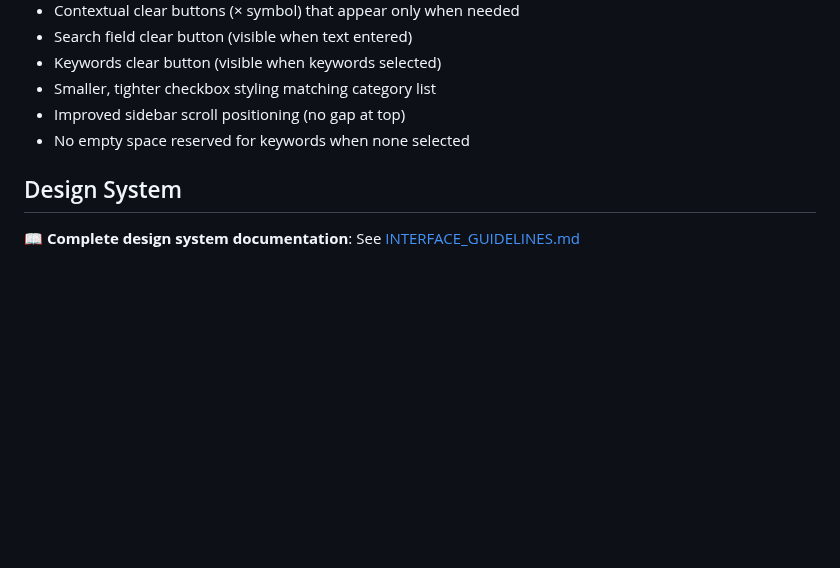
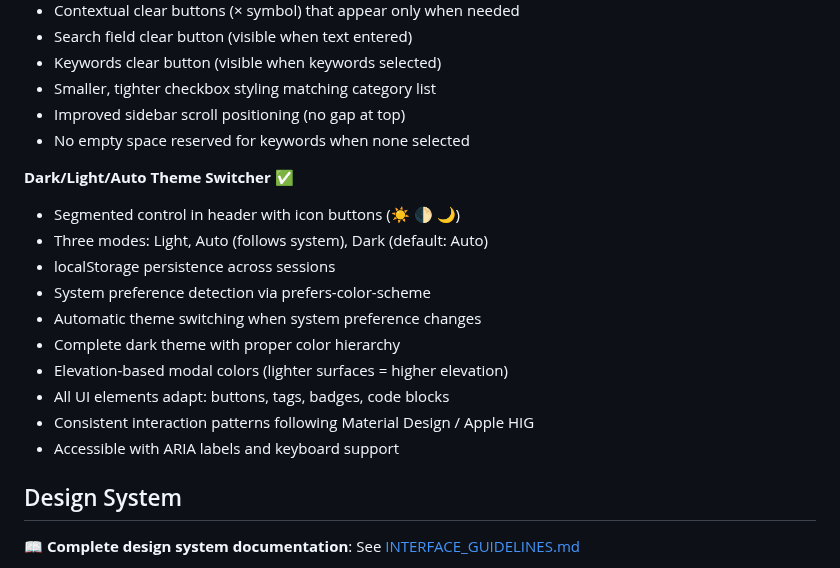
Before and after one commit to lima-catalog/lima-catalog, a Markdown page: PLAN.md, the part around the change. GitHub-like rendering; blank space fills up the shorter version.

Commit message:
Update PLAN.md to document dark/light/auto theme switcher

```diff
--- a/PLAN.md
+++ b/PLAN.md
@@ -216,6 +216,18 @@ Auto-assigns categories based on detected technologies:
 - Improved sidebar scroll positioning (no gap at top)
 - No empty space reserved for keywords when none selected
 
+**Dark/Light/Auto Theme Switcher** ✅
+- Segmented control in header with icon buttons (☀️ 🌓 🌙)
+- Three modes: Light, Auto (follows system), Dark (default: Auto)
+- localStorage persistence across sessions
+- System preference detection via prefers-color-scheme
+- Automatic theme switching when system preference changes
+- Complete dark theme with proper color hierarchy
+- Elevation-based modal colors (lighter surfaces = higher elevation)
+- All UI elements adapt: buttons, tags, badges, code blocks
+- Consistent interaction patterns following Material Design / Apple HIG
+- Accessible with ARIA labels and keyboard support
+
 ## Design System
 
 **📖 Complete design system documentation**: See [INTERFACE_GUIDELINES.md](INTERFACE_GUIDELINES.md)
```
